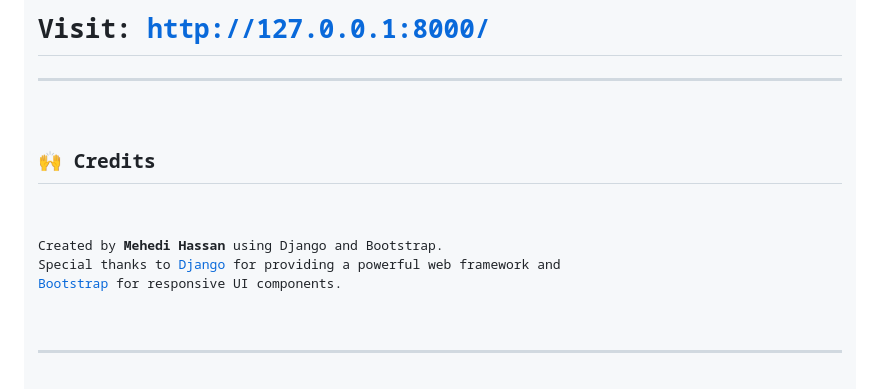
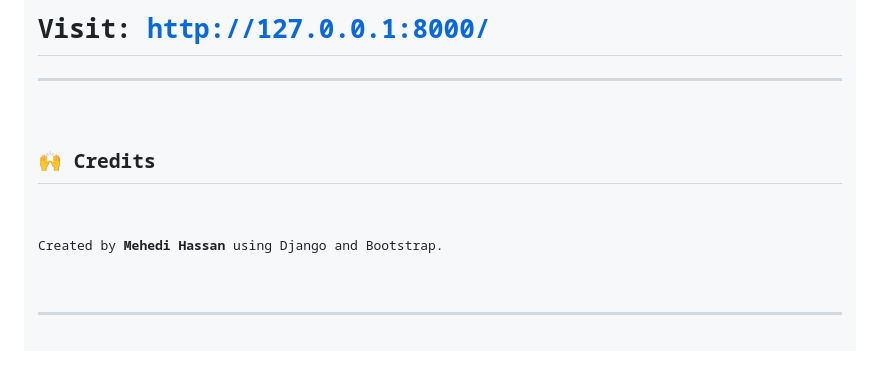
Before and after one commit to Mehadii-Hassan/Movie-Ticket-Booking-System-Using-Django, a Markdown page: README.md, the part around the change. GitHub-like rendering; blank space fills up the shorter version.

```diff
--- a/README.md
+++ b/README.md
@@ -129,8 +129,7 @@ python manage.py runserver
 <h2>🙌 Credits</h2>
 <p>
 Created by <strong>Mehedi Hassan</strong> using <code>Django</code> and <code>Bootstrap</code>.
-Special thanks to <a href="https://www.djangoproject.com/">Django</a> for providing a powerful web framework and
-<a href="https://getbootstrap.com/">Bootstrap</a> for responsive UI components.
+
 </p>
 <hr>
 <p align="center">⭐ Star this repo if you find it useful for building Django web applications!</p>
```
